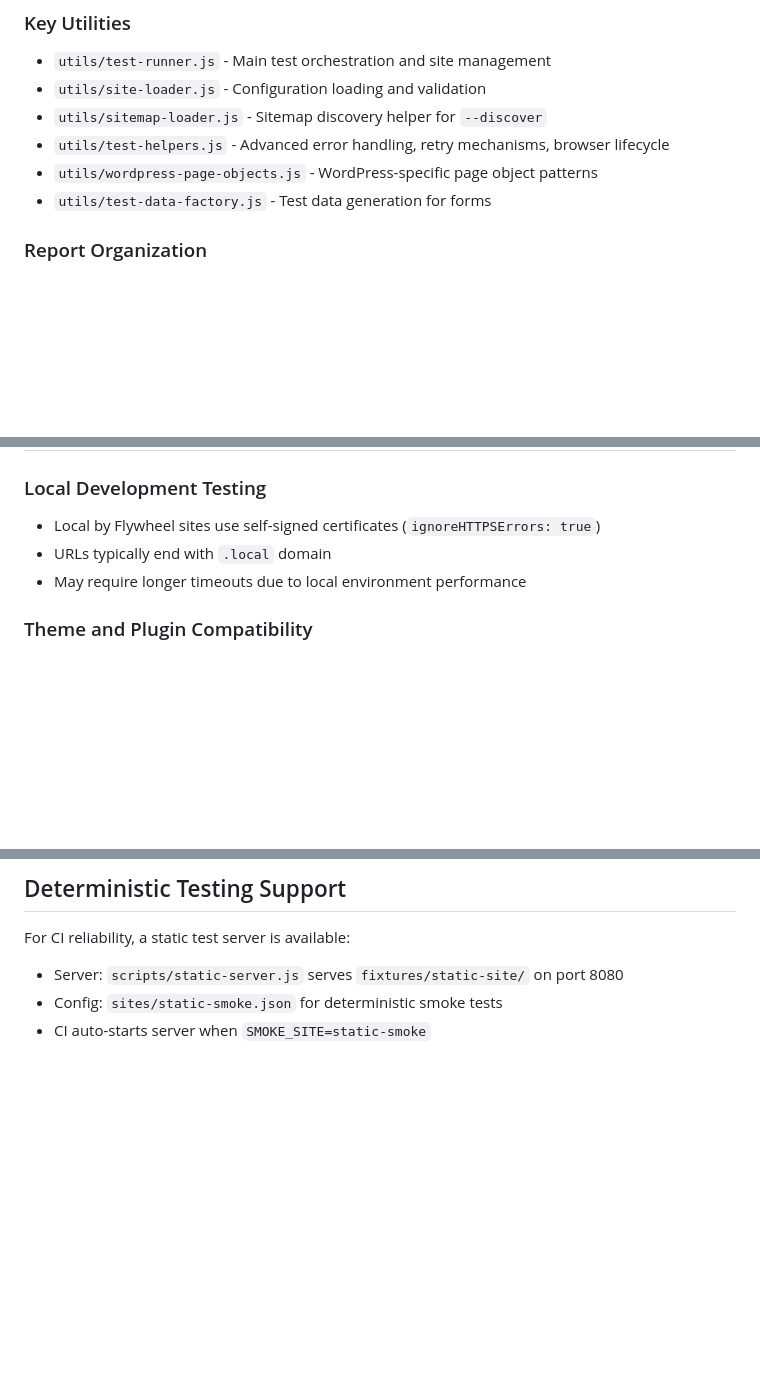
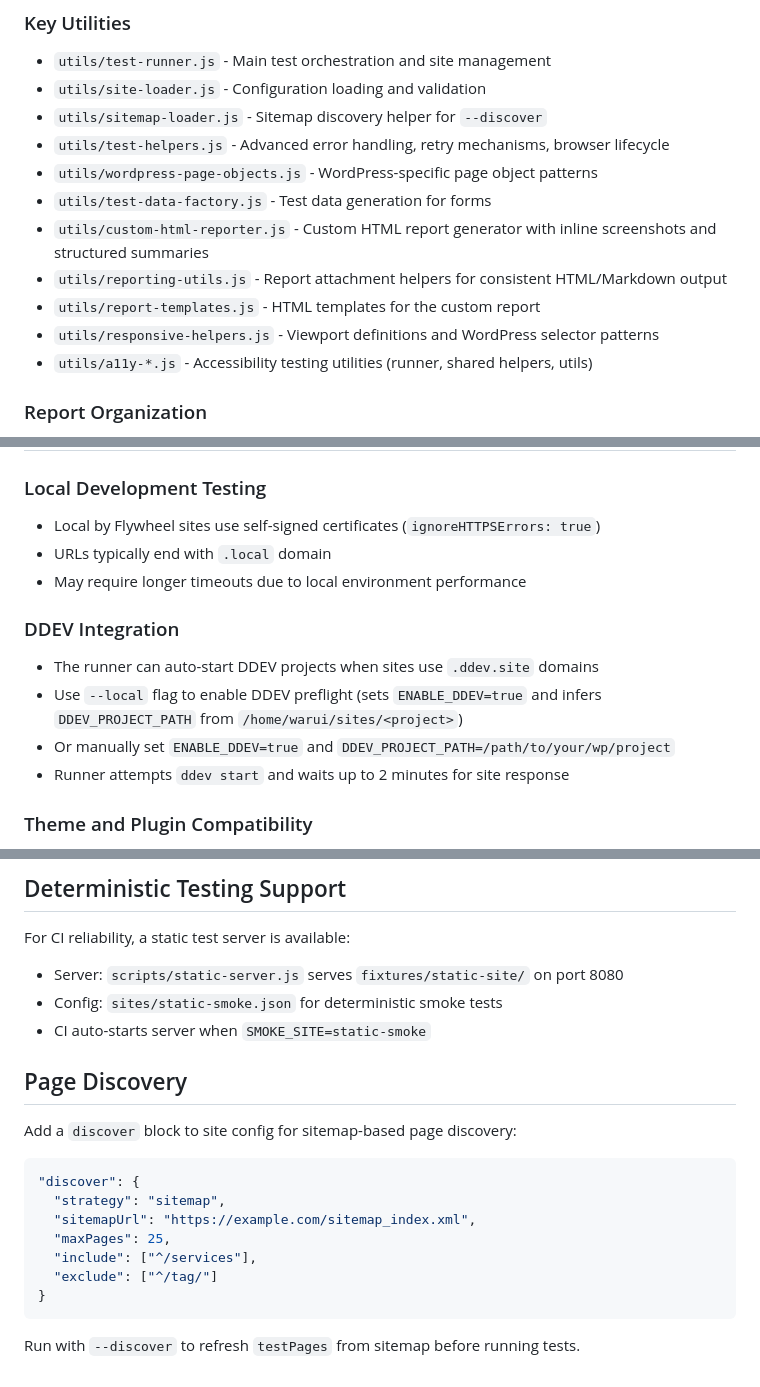
Before and after one commit to SpyrosBou/website-testing, a Markdown page: CLAUDE.md, 3 parts joined by grey strips. Rendered like a GitHub page; blank space fills up the shorter version.

````diff
--- a/CLAUDE.md
+++ b/CLAUDE.md
@@ -97,6 +103,11 @@ The `run-tests.js` script orchestrates test execution:
 - `utils/test-helpers.js` - Advanced error handling, retry mechanisms, browser lifecycle
 - `utils/wordpress-page-objects.js` - WordPress-specific page object patterns
 - `utils/test-data-factory.js` - Test data generation for forms
+- `utils/custom-html-reporter.js` - Custom HTML report generator with inline screenshots and structured summaries
+- `utils/reporting-utils.js` - Report attachment helpers for consistent HTML/Markdown output
+- `utils/report-templates.js` - HTML templates for the custom report
+- `utils/responsive-helpers.js` - Viewport definitions and WordPress selector patterns
+- `utils/a11y-*.js` - Accessibility testing utilities (runner, shared helpers, utils)
 
 ### Report Organization
 - `reports/` - Custom HTML report history (each run gets `run-<timestamp>/report.html` plus `data/` JSON).
@@ -111,6 +122,12 @@ The `run-tests.js` script orchestrates test execution:
 - URLs typically end with `.local` domain
 - May require longer timeouts due to local environment performance
 
+### DDEV Integration
+- The runner can auto-start DDEV projects when sites use `.ddev.site` domains
+- Use `--local` flag to enable DDEV preflight (sets `ENABLE_DDEV=true` and infers `DDEV_PROJECT_PATH` from `/home/warui/sites/<project>`)
+- Or manually set `ENABLE_DDEV=true` and `DDEV_PROJECT_PATH=/path/to/your/wp/project`
+- Runner attempts `ddev start` and waits up to 2 minutes for site response
+
 ### Theme and Plugin Compatibility
 - Test selectors should account for theme variations
 - Use multiple fallback selectors for critical elements
@@ -160,3 +210,17 @@ For CI reliability, a static test server is available:
 - Server: `scripts/static-server.js` serves `fixtures/static-site/` on port 8080
 - Config: `sites/static-smoke.json` for deterministic smoke tests
 - CI auto-starts server when `SMOKE_SITE=static-smoke`
+
+## Page Discovery
+Add a `discover` block to site config for sitemap-based page discovery:
+```json
+"discover": {
+  "strategy": "sitemap",
+  "sitemapUrl": "https://example.com/sitemap_index.xml",
+  "maxPages": 25,
+  "include": ["^/services"],
+  "exclude": ["^/tag/"]
+}
+```
+
+Run with `--discover` to refresh `testPages` from sitemap before running tests.
````
Also changed, not shown: other parts of CLAUDE.md (+41 -2 lines).
